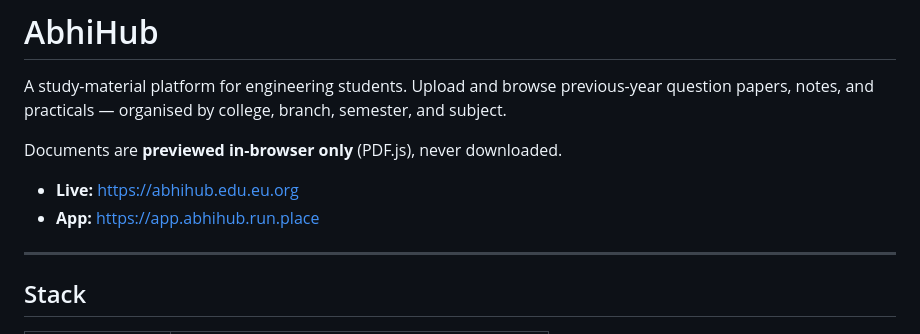
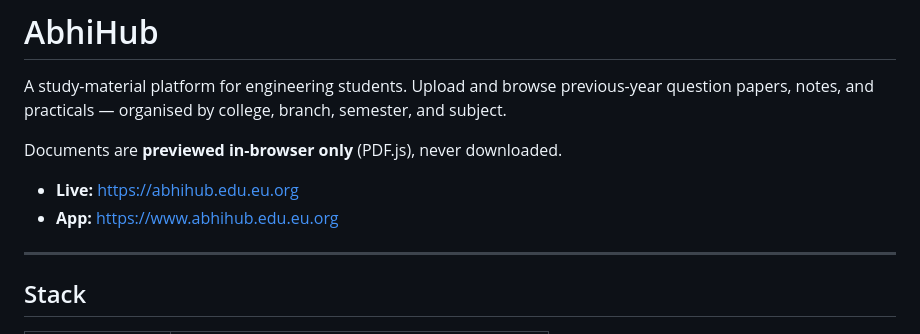
Before and after one commit to CodeByMario/abhihub, a Markdown page: README.md, the part around the change. Rendered like a GitHub page.

```diff
--- a/README.md
+++ b/README.md
@@ -7,7 +7,7 @@ college, branch, semester, and subject.
 Documents are **previewed in-browser only** (PDF.js), never downloaded.
 
 - **Live:** https://abhihub.edu.eu.org
-- **App:** https://app.abhihub.run.place
+- **App:** https://www.abhihub.edu.eu.org
 
 ---
 
```
